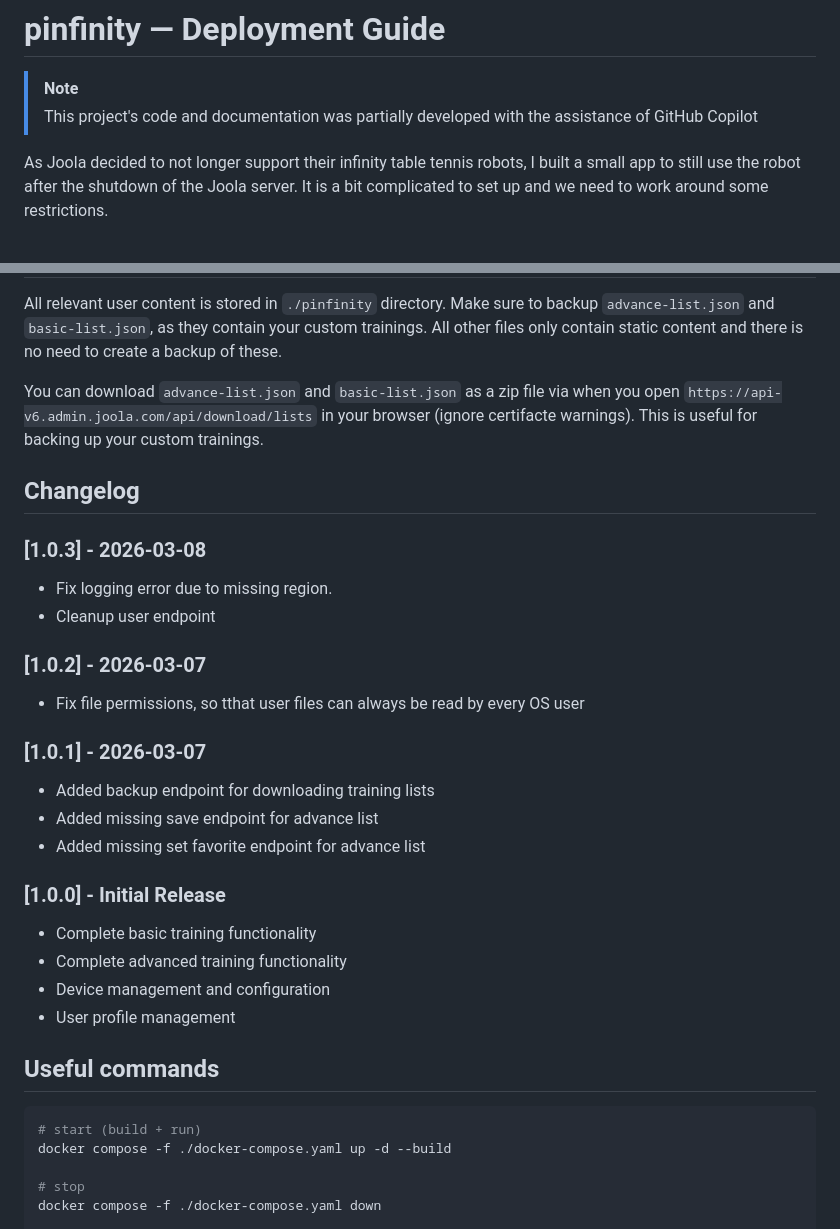
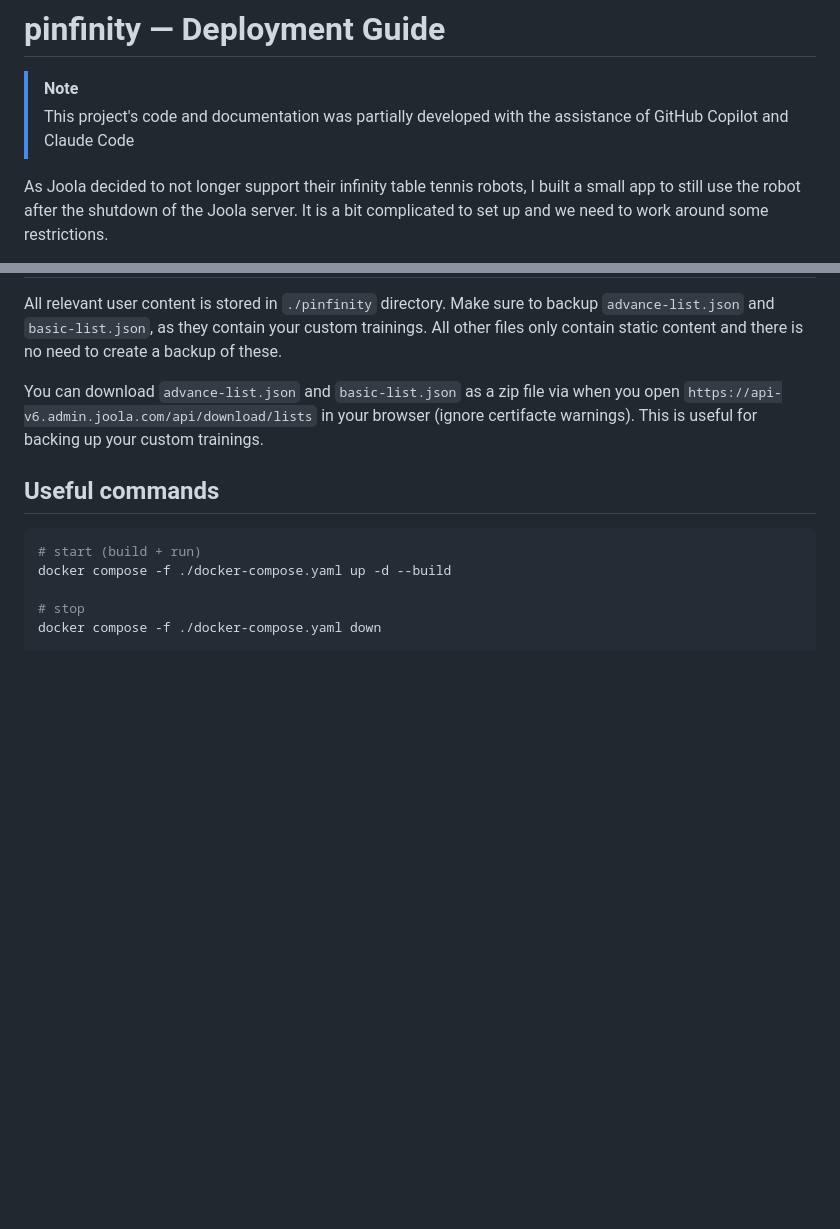
Before and after one commit to Wolle-Lukas/pinfinity, a Markdown page: README.md, 2 parts joined by grey strips. GitHub-like rendering; blank space fills up the shorter version.

````diff
--- a/README.md
+++ b/README.md
@@ -2,7 +2,7 @@
 # pinfinity — Deployment Guide
 
 > [!NOTE]
-> This project's code and documentation was partially developed with the assistance of GitHub Copilot
+> This project's code and documentation was partially developed with the assistance of GitHub Copilot and Claude Code
 
 As Joola decided to not longer support their infinity table tennis robots, I built a small app to still use the robot after the shutdown of the Joola server. It is a bit complicated to set up and we need to work around some restrictions.
 
@@ -97,26 +97,6 @@ All relevant user content is stored in `./pinfinity` directory. Make sure to bac
 
 You can download `advance-list.json` and `basic-list.json` as a zip file via when you open `https://api-v6.admin.joola.com/api/download/lists` in your browser (ignore certifacte warnings). This is useful for backing up your custom trainings.
 
-## Changelog
-
-### [1.0.3] - 2026-03-08
-- Fix logging error due to missing region.
-- Cleanup user endpoint
-
-### [1.0.2] - 2026-03-07
-- Fix file permissions, so tthat user files can always be read by every OS user
-
-### [1.0.1] - 2026-03-07
-- Added backup endpoint for downloading training lists
-- Added missing save endpoint for advance list
-- Added missing set favorite endpoint for advance list
-
-### [1.0.0] - Initial Release
-- Complete basic training functionality
-- Complete advanced training functionality
-- Device management and configuration
-- User profile management
-
 ## Useful commands
 
 ```bash
````
